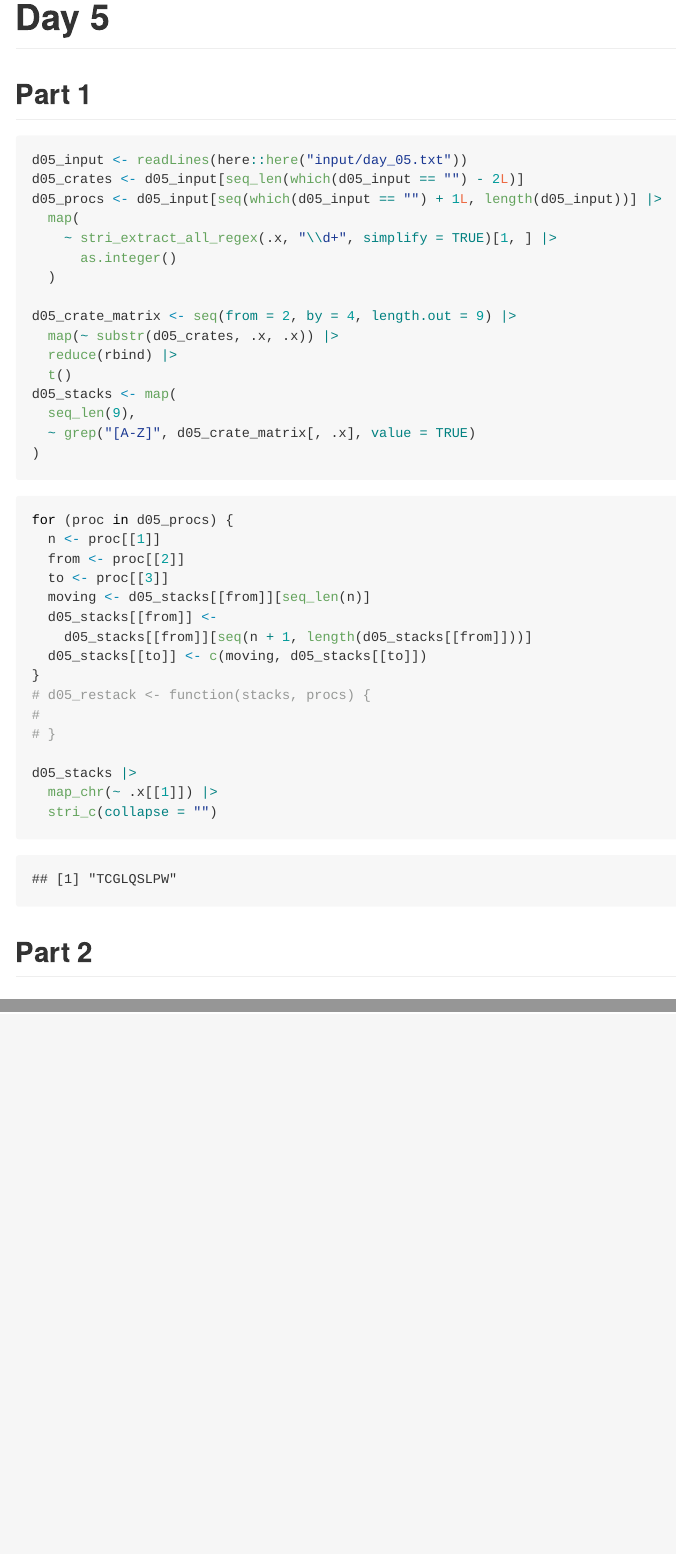
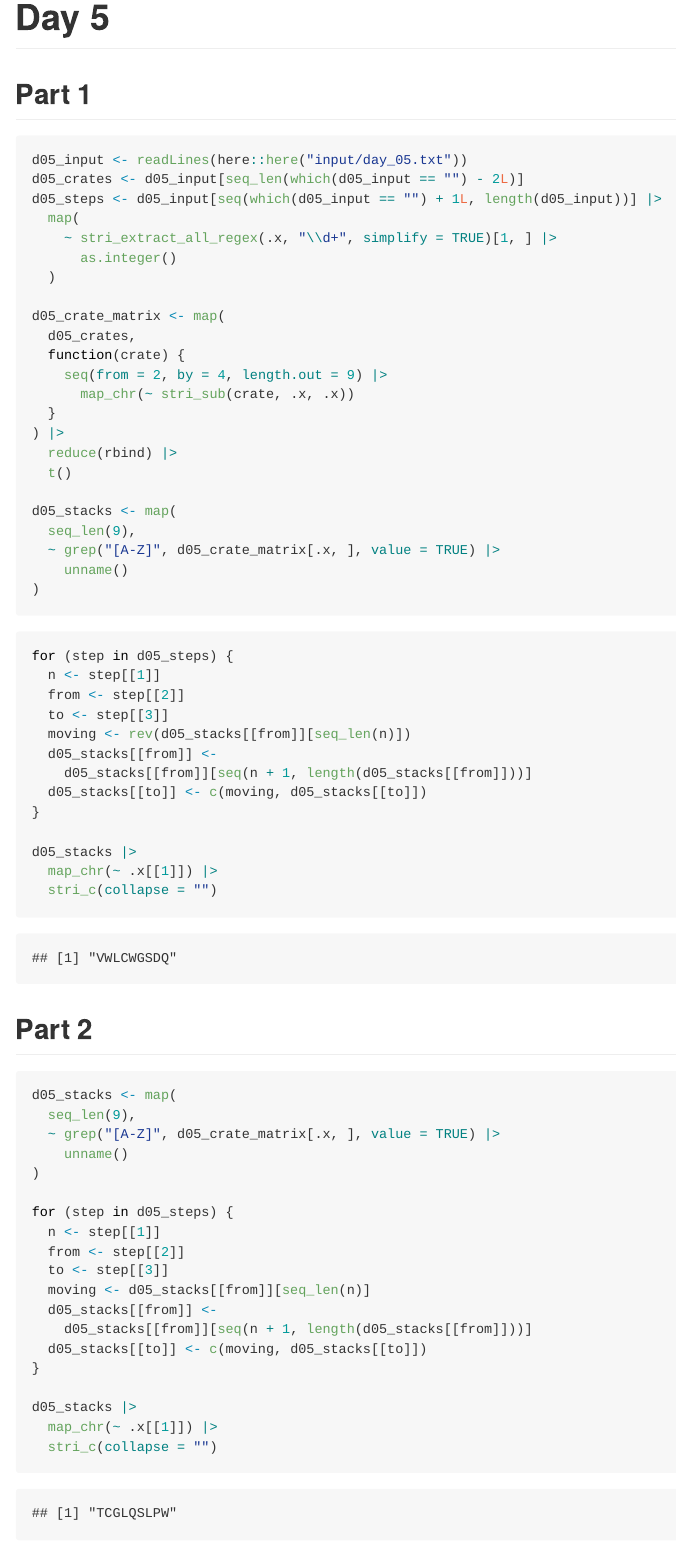
Before and after one commit to hamedbh/aoc-2022, an R Markdown document (README.Rmd): the page in a window 1100 px wide, from 4320 px down, and a second part further down, joined at a grey line. Rendered offline with R 4.5, knitr and Pandoc, with nearby package versions.

Commit message:
Completed Day 5.

````diff
--- a/README.Rmd
+++ b/README.Rmd
@@ -152,36 +152,39 @@ d04_input |>
 ```{r day5-part1-setup}
 d05_input <- readLines(here::here("input/day_05.txt"))
 d05_crates <- d05_input[seq_len(which(d05_input == "") - 2L)]
-d05_procs <- d05_input[seq(which(d05_input == "") + 1L, length(d05_input))] |>
+d05_steps <- d05_input[seq(which(d05_input == "") + 1L, length(d05_input))] |>
   map(
     ~ stri_extract_all_regex(.x, "\\d+", simplify = TRUE)[1, ] |>
       as.integer()
   )
 
-d05_crate_matrix <- seq(from = 2, by = 4, length.out = 9) |>
-  map(~ substr(d05_crates, .x, .x)) |>
+d05_crate_matrix <- map(
+  d05_crates,
+  function(crate) {
+    seq(from = 2, by = 4, length.out = 9) |>
+      map_chr(~ stri_sub(crate, .x, .x))
+  }
+) |>
   reduce(rbind) |>
   t()
+
 d05_stacks <- map(
   seq_len(9),
-  ~ grep("[A-Z]", d05_crate_matrix[, .x], value = TRUE)
+  ~ grep("[A-Z]", d05_crate_matrix[.x, ], value = TRUE) |>
+    unname()
 )
 ```
 
 ```{r day5-part1-doing}
-
-for (proc in d05_procs) {
-  n <- proc[[1]]
-  from <- proc[[2]]
-  to <- proc[[3]]
-  moving <- d05_stacks[[from]][seq_len(n)]
+for (step in d05_steps) {
+  n <- step[[1]]
+  from <- step[[2]]
+  to <- step[[3]]
+  moving <- rev(d05_stacks[[from]][seq_len(n)])
   d05_stacks[[from]] <-
     d05_stacks[[from]][seq(n + 1, length(d05_stacks[[from]]))]
   d05_stacks[[to]] <- c(moving, d05_stacks[[to]])
 }
-# d05_restack <- function(stacks, procs) {
-#
-# }
 
 d05_stacks |>
   map_chr(~ .x[[1]]) |>
@@ -191,5 +194,23 @@ d05_stacks |>
 ## Part 2
 
 ```{r day5-part2}
+d05_stacks <- map(
+  seq_len(9),
+  ~ grep("[A-Z]", d05_crate_matrix[.x, ], value = TRUE) |>
+    unname()
+)
 
+for (step in d05_steps) {
+  n <- step[[1]]
+  from <- step[[2]]
+  to <- step[[3]]
+  moving <- d05_stacks[[from]][seq_len(n)]
+  d05_stacks[[from]] <-
+    d05_stacks[[from]][seq(n + 1, length(d05_stacks[[from]]))]
+  d05_stacks[[to]] <- c(moving, d05_stacks[[to]])
+}
+
+d05_stacks |>
+  map_chr(~ .x[[1]]) |>
+  stri_c(collapse = "")
 ```
````
Also changed, not shown: 1 other file.
